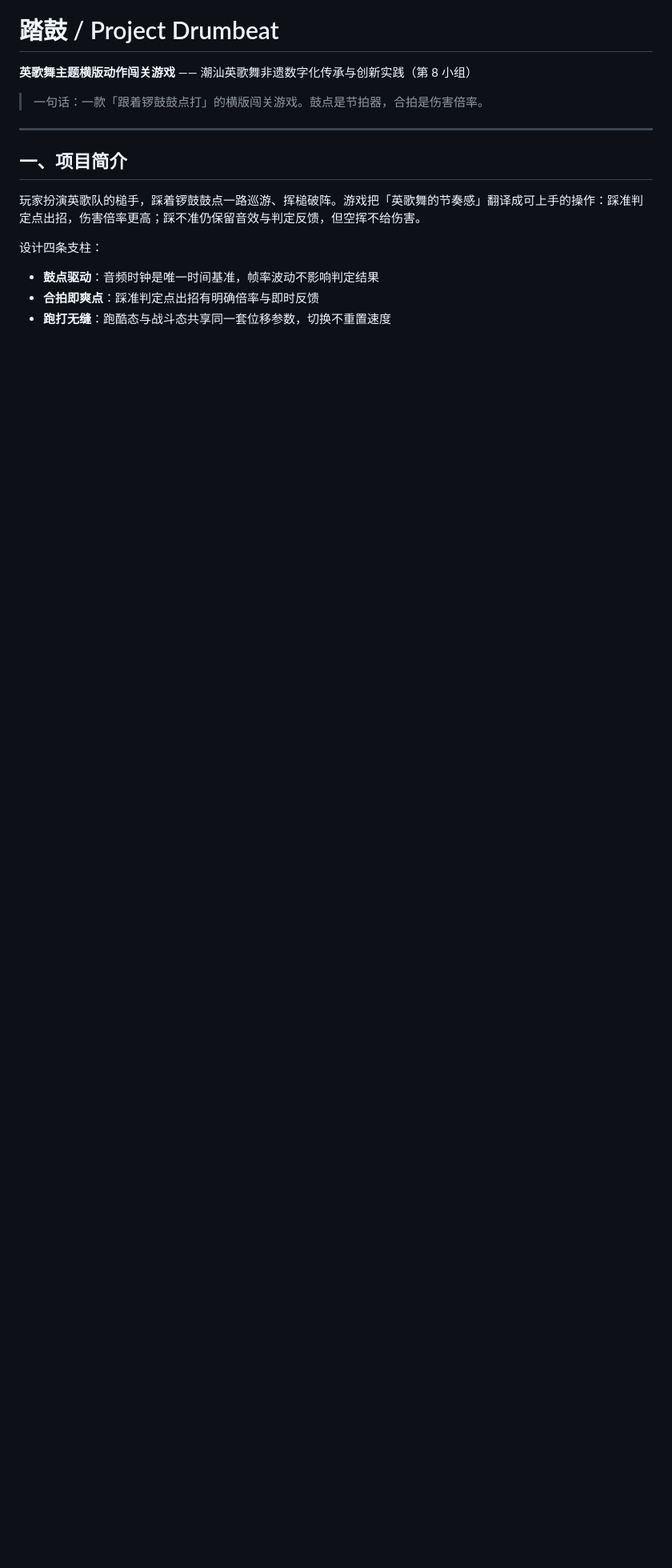
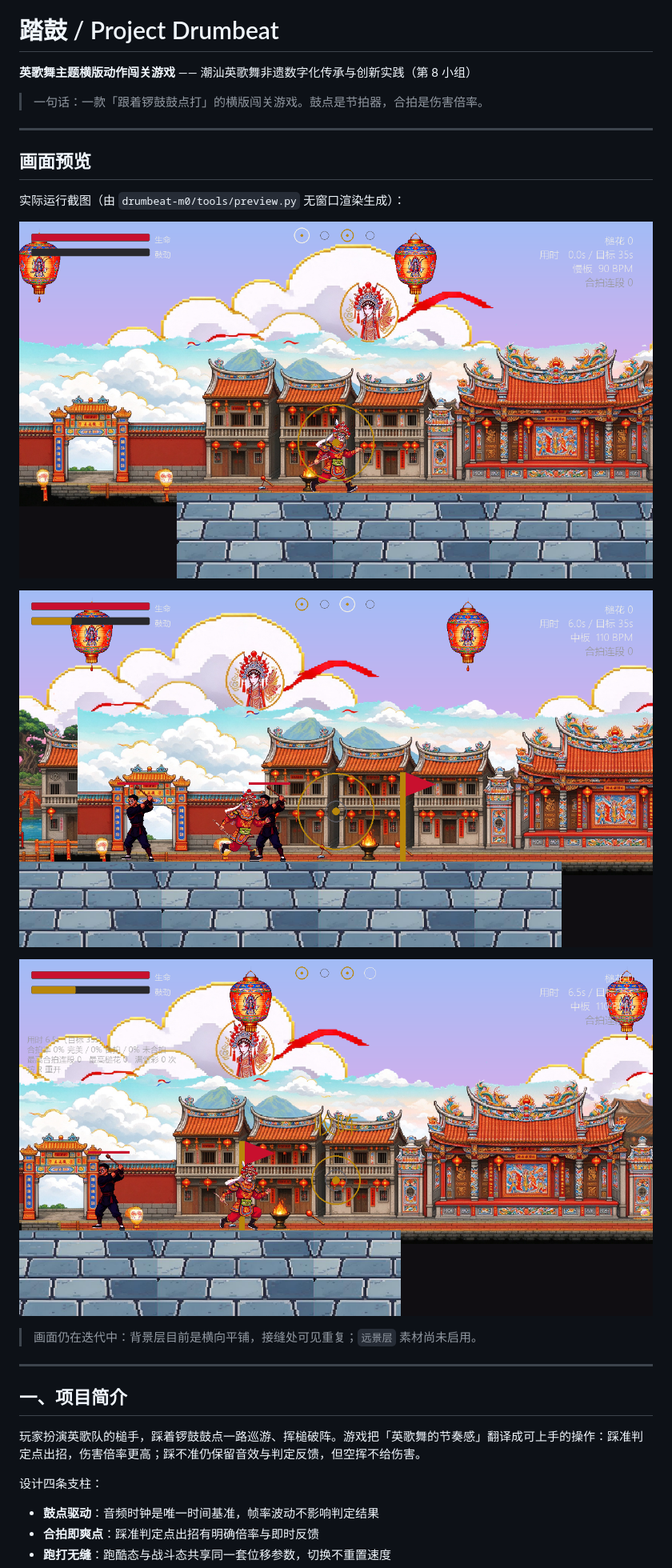
Before and after one commit to shuda-li/YingGeGame, a Markdown page: README.md, the part around the change printed below. Shown: that part at 80% size. GitHub-like rendering; pictures changed too: screenshots/01_start.png (added), screenshots/02_combat.png (added), screenshots/03_cleared.png (added); blank space fills up the shorter version.

Commit message:
README 加入画面预览截图（3 张）
- screenshots/01_start.png、02_combat.png、03_cleared.png：由 preview.py 无窗口渲染生成
- README 新增「画面预览」章节并标注当前画面限制（背景平铺接缝、远景层未启用）
- preview.py：结算截图前重置调试/手感面板，避免截图残留面板

```diff
--- a/README.md
+++ b/README.md
@@ -3,6 +3,20 @@
 **英歌舞主题横版动作闯关游戏** —— 潮汕英歌舞非遗数字化传承与创新实践（第 8 小组）
 
 > 一句话：一款「跟着锣鼓鼓点打」的横版闯关游戏。鼓点是节拍器，合拍是伤害倍率。
+
+---
+
+## 画面预览
+
+实际运行截图（由 `drumbeat-m0/tools/preview.py` 无窗口渲染生成）：
+
+![起始赛段](screenshots/01_start.png)
+
+![中段战斗](screenshots/02_combat.png)
+
+![收阵结算](screenshots/03_cleared.png)
+
+> 画面仍在迭代中：背景层目前是横向平铺，接缝处可见重复；`远景层` 素材尚未启用。
 
 ---
 
```
Also changed, not shown: other parts of README.md (+1 -0 lines), 1 other file.
